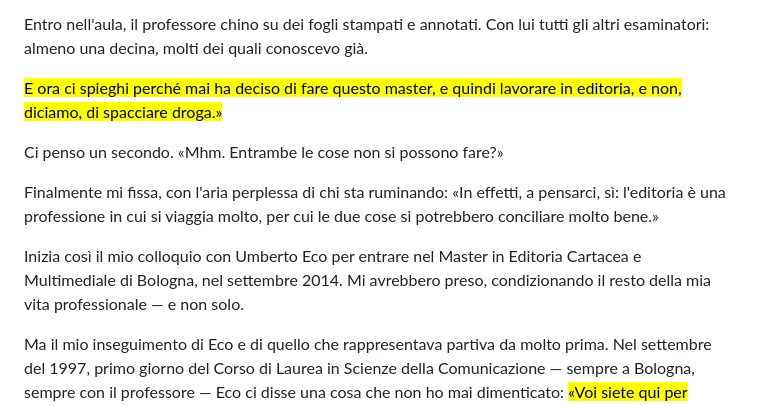
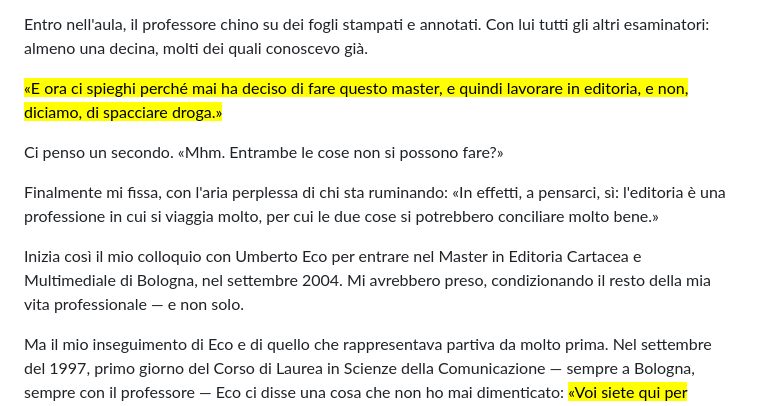
Before and after one commit to ClaudioCamm/claudio-cammarano-site, a Markdown page: src/writings/2026-02-19-dieci-anni-senza-umberto-eco.md, the part around the change. Drawn GitHub-style.

Commit message:
Nuovo articolo: Dieci anni senza Umberto Eco

```diff
--- a/src/writings/2026-02-19-dieci-anni-senza-umberto-eco.md
+++ b/src/writings/2026-02-19-dieci-anni-senza-umberto-eco.md
@@ -15,13 +15,13 @@ og_image: "/images/umberto-eco.jpg"
 
 Entro nell'aula, il professore chino su dei fogli stampati e annotati. Con lui tutti gli altri esaminatori: almeno una decina, molti dei quali conoscevo già.
 
-<mark>E ora ci spieghi perché mai ha deciso di fare questo master, e quindi lavorare in editoria, e non, diciamo, di spacciare droga.»</mark>
+<mark>«E ora ci spieghi perché mai ha deciso di fare questo master, e quindi lavorare in editoria, e non, diciamo, di spacciare droga.»</mark>
 
 Ci penso un secondo. «Mhm. Entrambe le cose non si possono fare?»
 
 Finalmente mi fissa, con l'aria perplessa di chi sta ruminando: «In effetti, a pensarci, sì: l'editoria è una professione in cui si viaggia molto, per cui le due cose si potrebbero conciliare molto bene.»
 
-Inizia così il mio colloquio con Umberto Eco per entrare nel Master in Editoria Cartacea e Multimediale di Bologna, nel settembre 2014. Mi avrebbero preso, condizionando il resto della mia vita professionale — e non solo.
+Inizia così il mio colloquio con Umberto Eco per entrare nel Master in Editoria Cartacea e Multimediale di Bologna, nel settembre 2004. Mi avrebbero preso, condizionando il resto della mia vita professionale — e non solo.
 
 Ma il mio inseguimento di Eco e di quello che rappresentava partiva da molto prima. Nel settembre del 1997, primo giorno del Corso di Laurea in Scienze della Comunicazione — sempre a Bologna, sempre con il professore — Eco ci disse una cosa che non ho mai dimenticato: <mark>«Voi siete qui per diventare come Alcibiade. Non per essere Platone.</mark> Alcibiade era allievo di Socrate, non era filosofo, ma guidava eserciti, era un grande comunicatore, un politico. Lo scopo della vostra presenza qui non è creare accademici, ma creare persone che abbiano gli strumenti per stare nel mondo e influenzarlo.»
 
```
